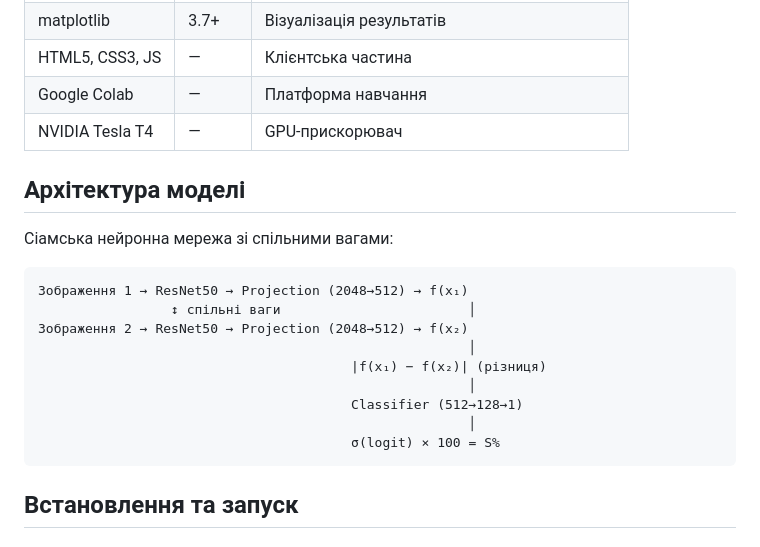
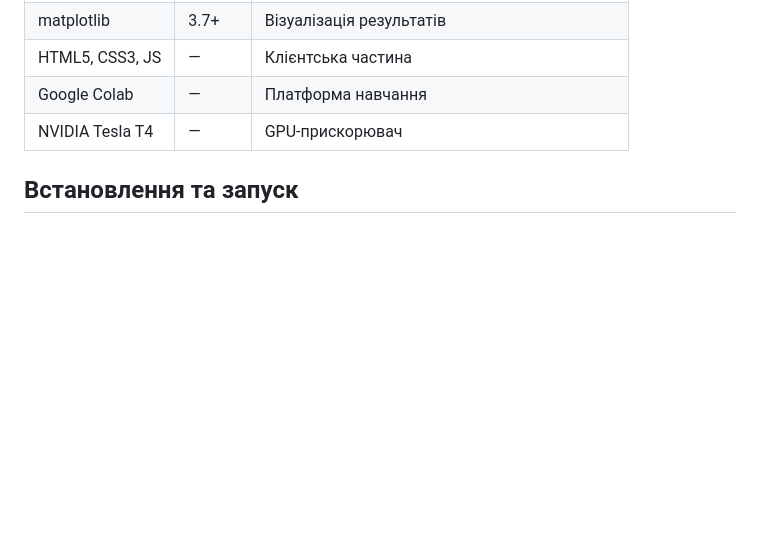
Before and after one commit to Son1kkaa/fashion-compatibility, a Markdown page: README.md, the part around the change. Drawn GitHub-style; blank space fills up the shorter version.

````diff
--- a/README.md
+++ b/README.md
@@ -75,22 +75,6 @@ fashion-compatibility/
 | Google Colab | — | Платформа навчання |
 | NVIDIA Tesla T4 | — | GPU-прискорювач |
 
-## Архітектура моделі
-
-Сіамська нейронна мережа зі спільними вагами:
-
-```
-Зображення 1 → ResNet50 → Projection (2048→512) → f(x₁)
-                 ↕ спільні ваги                        │
-Зображення 2 → ResNet50 → Projection (2048→512) → f(x₂)
-                                                       │
-                                        |f(x₁) − f(x₂)| (різниця)
-                                                       │
-                                        Classifier (512→128→1)
-                                                       │
-                                        σ(logit) × 100 = S%
-```
-
 ## Встановлення та запуск
 
 ### 1. Клонування репозиторію
````
